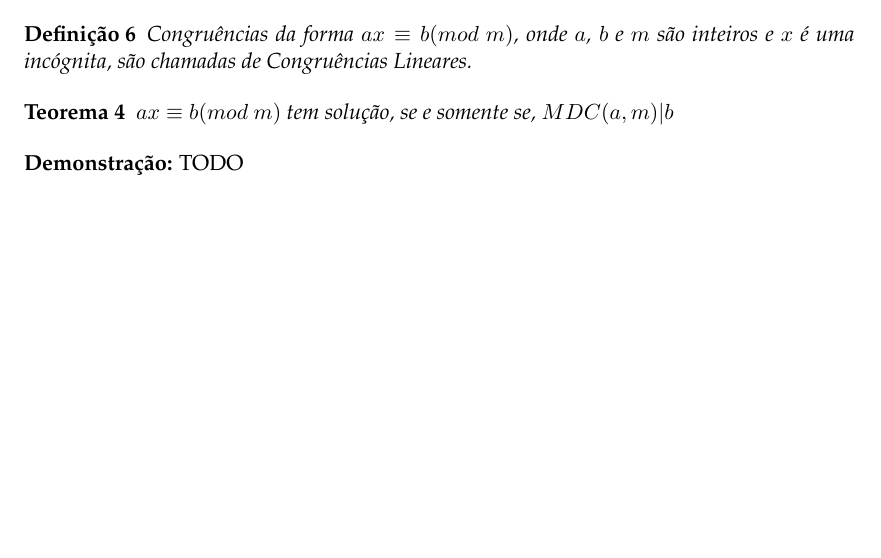
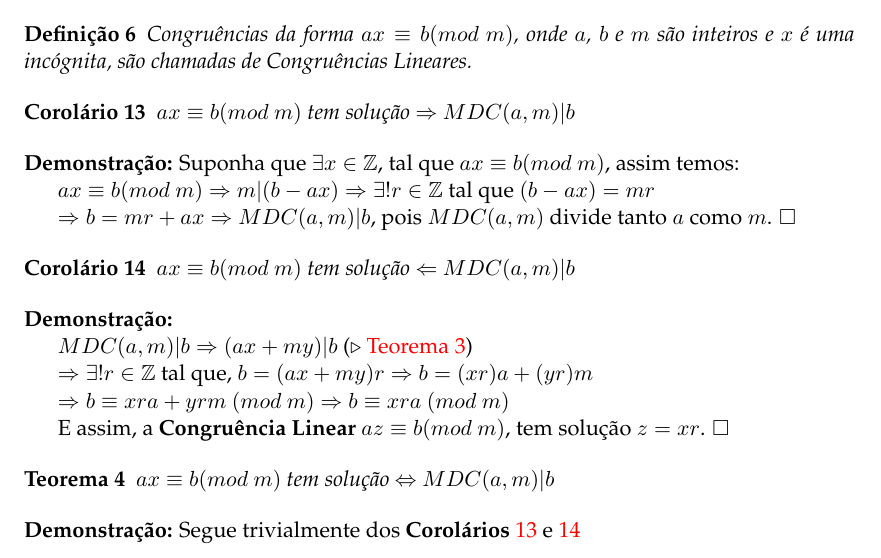
Before and after one commit to AntonioRoberto/monografia, a LaTeX thesis (main.tex, which reads Chapters/Chapter2.tex): part of page 21 of 37, cut so that both start at the same text, the shorter picture padded with empty space. Compiled offline with pdfLaTeX.

Commit message:
linear congruence theorem

```diff
--- a/Chapters/Chapter2.tex
+++ b/Chapters/Chapter2.tex
@@ -34,11 +34,38 @@ Dizemos que o conjunto de inteiros $S = \{s_1, s_2, ..., s_k\}$ é um sistema co
 Congruências da forma $ax \equiv b (mod$ $m)$, onde $a$, $b$ e $m$ são inteiros e $x$ é uma incógnita, são chamadas de \textit{Congruências Lineares}.
 \end{definition}
 
+
+
+\begin{corollary}\label{congruencia_linear_ida}
+$ax \equiv b (mod$ $m)$ tem solução $\Rightarrow$ $MDC(a,m)|b$
+\end{corollary}
+\textbf{Demonstração:}
+Suponha que $\exists x\in\mathbb{Z}$, tal que $ax\equiv b(mod$ $m)$, assim temos:
+
+$ax\equiv b(mod$ $m) \Rightarrow m|(b-ax) \Rightarrow \exists! r\in\mathbb{Z}$ tal que $(b-ax) = mr$
+
+$\Rightarrow b = mr + ax \Rightarrow MDC(a,m)|b$, pois $MDC(a,m)$ divide tanto $a$ como $m$. $\square$
+
+
+
+\begin{corollary}\label{congruencia_linear_volta}
+$ax \equiv b (mod$ $m)$ tem solução $\Leftarrow$ $MDC(a,m)|b$
+\end{corollary}
+\textbf{Demonstração:}
+
+$MDC(a,m)|b \Rightarrow (ax+my)|b$ ($\triangleright$ \autoref{teorema_bezout})
+
+$\Rightarrow \exists!r\in\mathbb{Z}$ tal que, $b=(ax + my)r \Rightarrow b = (xr)a + (yr)m$
+
+$\Rightarrow b \equiv xra + yrm$ $(mod$ $m) \Rightarrow b \equiv xra$ $(mod$ $m)$
+
+E assim, a \textbf{Congruência Linear} $az\equiv b (mod$ $m)$, tem solução $z=xr$. $\square$
+
 \begin{theorem}
-$ax \equiv b (mod$ $m)$ tem solução, se e somente se, $MDC(a,m)|b$
+$ax \equiv b (mod$ $m)$ tem solução $\Leftrightarrow$ $MDC(a,m)|b$
 \end{theorem}
 \textbf{Demonstração:}
-TODO
+Segue trivialmente dos \textbf{Corolários} \autoref{congruencia_linear_ida} e \autoref{congruencia_linear_volta}
 
 %----------------------------------------------------------------------------------------
 %	SECTION
```
Also changed, not shown: main.pdf, 6 other files.
